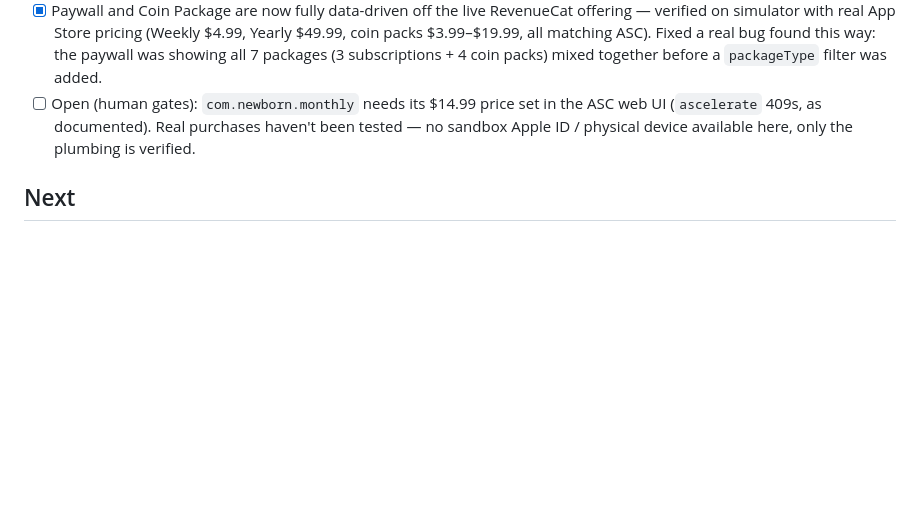
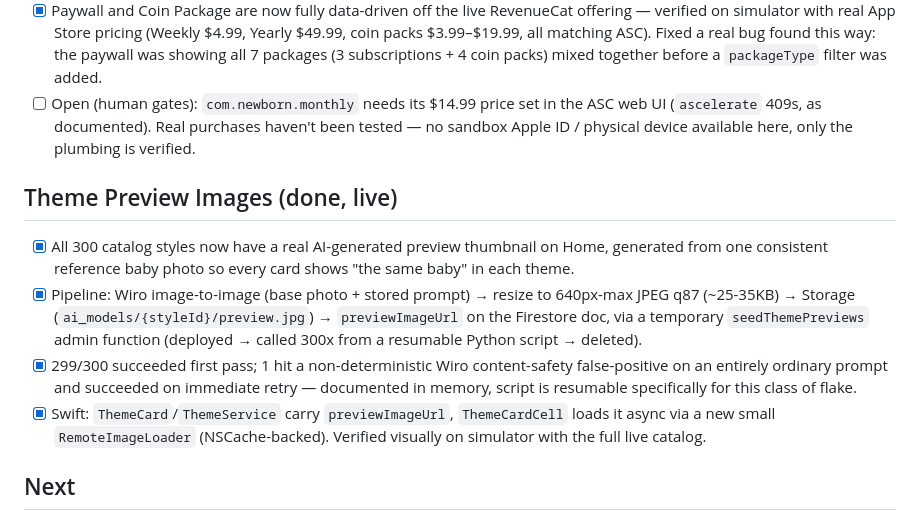
Before and after one commit to frknbyhn/NewbornStudio---New, a Markdown page: PROGRESS.md, the part around the change. GitHub-like rendering; blank space fills up the shorter version.

Commit message:
Update progress tracking for the completed theme preview generation
Co-Authored-By: Claude Sonnet 5 <noreply@anthropic.com>
Claude-Session: https://claude.ai/code/session_01RMVf2f3PF82WsbkpMJJSj5

```diff
--- a/PROGRESS.md
+++ b/PROGRESS.md
@@ -83,5 +83,11 @@
 - [x] Paywall and Coin Package are now fully data-driven off the live RevenueCat offering — verified on simulator with real App Store pricing (Weekly $4.99, Yearly $49.99, coin packs $3.99–$19.99, all matching ASC). Fixed a real bug found this way: the paywall was showing all 7 packages (3 subscriptions + 4 coin packs) mixed together before a `packageType` filter was added.
 - [ ] Open (human gates): `com.newborn.monthly` needs its $14.99 price set in the ASC web UI (`ascelerate` 409s, as documented). Real purchases haven't been tested — no sandbox Apple ID / physical device available here, only the plumbing is verified.
 
+## Theme Preview Images (done, live)
+- [x] All 300 catalog styles now have a real AI-generated preview thumbnail on Home, generated from one consistent reference baby photo so every card shows "the same baby" in each theme.
+- [x] Pipeline: Wiro image-to-image (base photo + stored prompt) → resize to 640px-max JPEG q87 (~25-35KB) → Storage (`ai_models/{styleId}/preview.jpg`) → `previewImageUrl` on the Firestore doc, via a temporary `seedThemePreviews` admin function (deployed → called 300x from a resumable Python script → deleted).
+- [x] 299/300 succeeded first pass; 1 hit a non-deterministic Wiro content-safety false-positive on an entirely ordinary prompt and succeeded on immediate retry — documented in memory, script is resumable specifically for this class of flake.
+- [x] Swift: `ThemeCard`/`ThemeService` carry `previewImageUrl`, `ThemeCardCell` loads it async via a new small `RemoteImageLoader` (NSCache-backed). Verified visually on simulator with the full live catalog.
+
 ## Next
 - Phase 8/9: iOS signing + App Store Connect submission prep, or continue polishing Phase 5/6 open items (Gallery tab showing real generations, Home filter chips wired to categories, legal text from Firestore).
```
